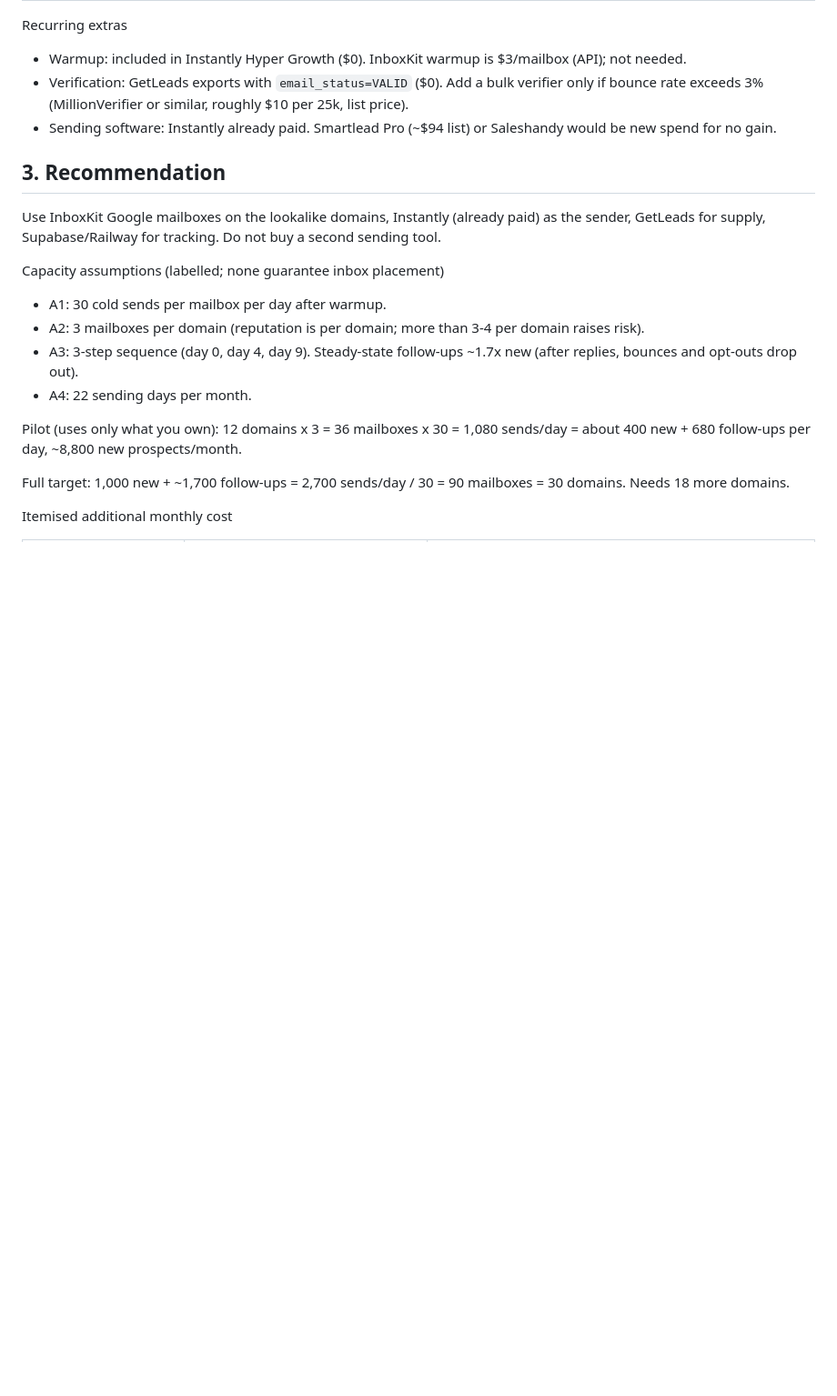
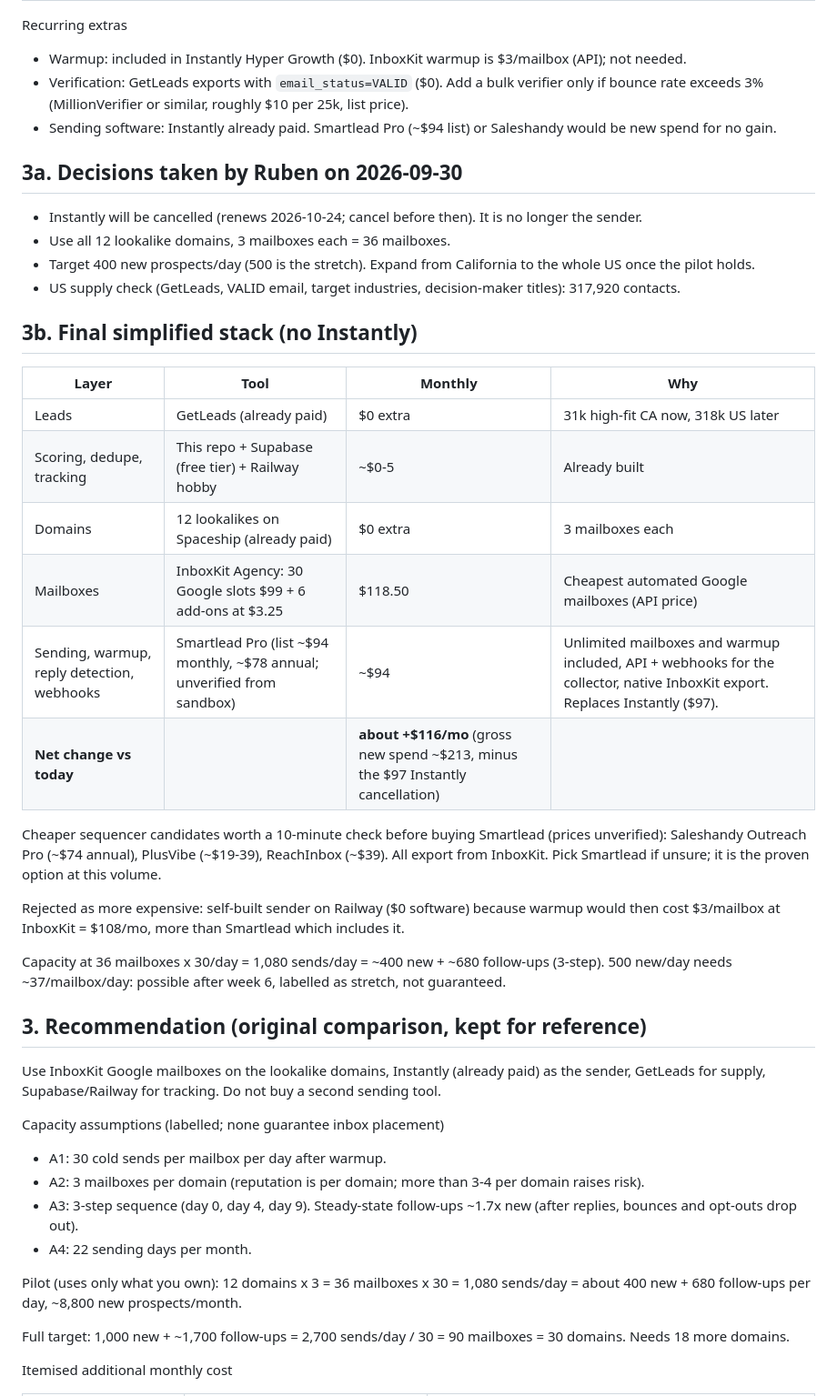
Before and after one commit to RubenOchoa3/Lead-Generation-Get-Leads-, a Markdown page: docs/OUTREACH_SYSTEM_PLAN.md, the part around the change. Shown at 91% size. Drawn GitHub-style; blank space fills up the shorter version.

Commit message:
Outreach plan: record decisions (no Instantly, 12 domains, 400/day) and final stack
Co-Authored-By: Claude Fable 5.1 <noreply@anthropic.com>
Claude-Session: https://claude.ai/code/session_01U4MeyfLCEugQ5JVNTKrA2q

```diff
--- a/docs/OUTREACH_SYSTEM_PLAN.md
+++ b/docs/OUTREACH_SYSTEM_PLAN.md
@@ -48,7 +48,35 @@ Recurring extras
 - Sending software: Instantly already paid. Smartlead Pro (~$94 list) or Saleshandy would be
   new spend for no gain.
 
-## 3. Recommendation
+## 3a. Decisions taken by Ruben on 2026-09-30
+
+- Instantly will be cancelled (renews 2026-10-24; cancel before then). It is no longer the sender.
+- Use all 12 lookalike domains, 3 mailboxes each = 36 mailboxes.
+- Target 400 new prospects/day (500 is the stretch). Expand from California to the whole US once the pilot holds.
+- US supply check (GetLeads, VALID email, target industries, decision-maker titles): 317,920 contacts.
+
+## 3b. Final simplified stack (no Instantly)
+
+| Layer | Tool | Monthly | Why |
+|---|---|---|---|
+| Leads | GetLeads (already paid) | $0 extra | 31k high-fit CA now, 318k US later |
+| Scoring, dedupe, tracking | This repo + Supabase (free tier) + Railway hobby | ~$0-5 | Already built |
+| Domains | 12 lookalikes on Spaceship (already paid) | $0 extra | 3 mailboxes each |
+| Mailboxes | InboxKit Agency: 30 Google slots $99 + 6 add-ons at $3.25 | $118.50 | Cheapest automated Google mailboxes (API price) |
+| Sending, warmup, reply detection, webhooks | Smartlead Pro (list ~$94 monthly, ~$78 annual; unverified from sandbox) | ~$94 | Unlimited mailboxes and warmup included, API + webhooks for the collector, native InboxKit export. Replaces Instantly ($97). |
+| **Net change vs today** | | **about +$116/mo** (gross new spend ~$213, minus the $97 Instantly cancellation) | |
+
+Cheaper sequencer candidates worth a 10-minute check before buying Smartlead (prices unverified):
+Saleshandy Outreach Pro (~$74 annual), PlusVibe (~$19-39), ReachInbox (~$39). All export from
+InboxKit. Pick Smartlead if unsure; it is the proven option at this volume.
+
+Rejected as more expensive: self-built sender on Railway ($0 software) because warmup would
+then cost $3/mailbox at InboxKit = $108/mo, more than Smartlead which includes it.
+
+Capacity at 36 mailboxes x 30/day = 1,080 sends/day = ~400 new + ~680 follow-ups (3-step).
+500 new/day needs ~37/mailbox/day: possible after week 6, labelled as stretch, not guaranteed.
+
+## 3. Recommendation (original comparison, kept for reference)
 
 Use InboxKit Google mailboxes on the lookalike domains, Instantly (already paid) as the
 sender, GetLeads for supply, Supabase/Railway for tracking. Do not buy a second sending tool.
```
Also changed, not shown: NOTES.md (+3 -1 lines).
